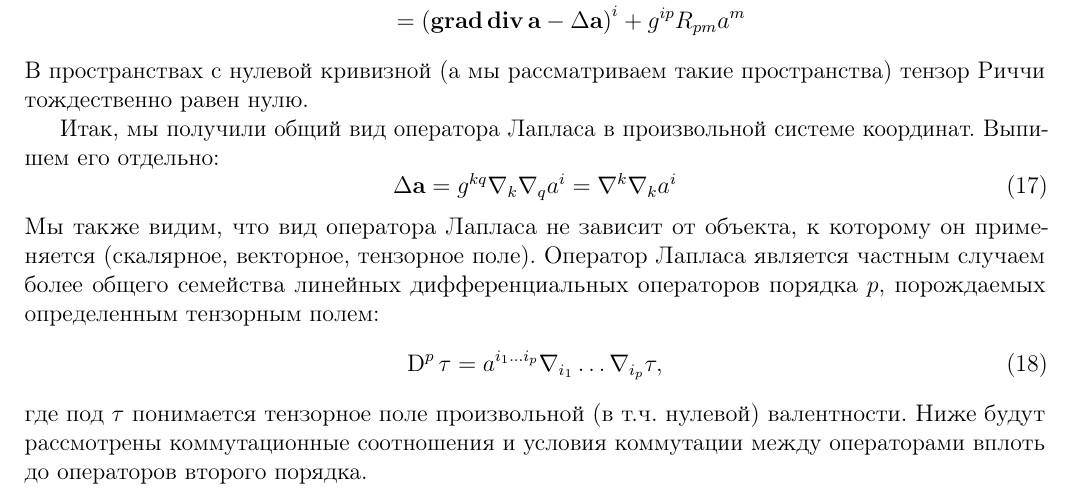
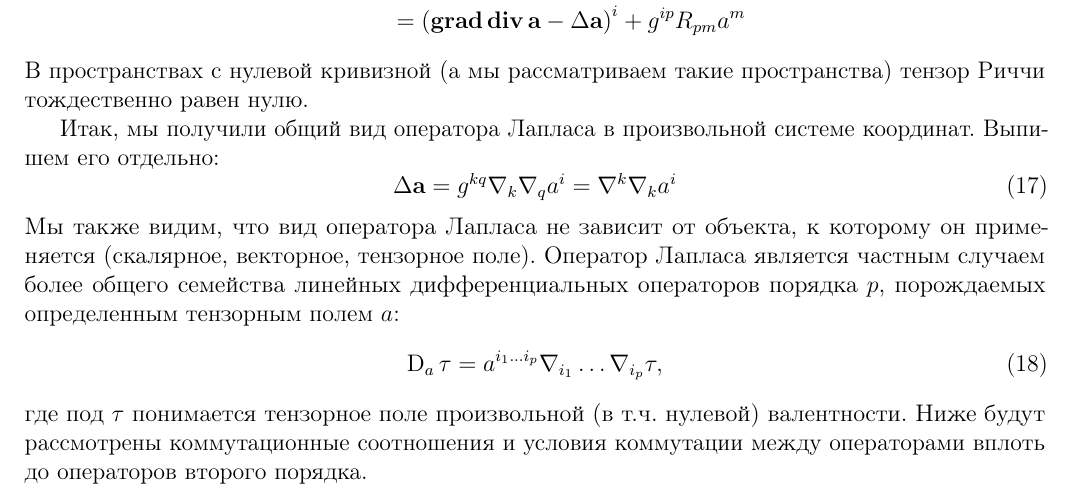
Before and after one commit to d8euAI8sMs/sw-1-spherical-waves, a LaTeX document (doc/common/report.tex): part of page 3 of 9, cut so that both start at the same text. Compiled offline with pdfLaTeX.

Commit message:
Исправлено первое вхождение определения д.оп.

```diff
--- a/doc/common/report.tex
+++ b/doc/common/report.tex
@@ -245,10 +245,10 @@
                           = \nabla^k \nabla_k a^i
         \end{equation}
         %
-        Мы также видим, что вид оператора Лапласа не зависит от объекта, к которому он применяется (скалярное, векторное, тензорное поле). Оператор Лапласа является частным случаем более общего семейства линейных дифференциальных операторов порядка $p$, порождаемых определенным тензорным полем:
+        Мы также видим, что вид оператора Лапласа не зависит от объекта, к которому он применяется (скалярное, векторное, тензорное поле). Оператор Лапласа является частным случаем более общего семейства линейных дифференциальных операторов порядка $p$, порождаемых определенным тензорным полем $a$:
         %
         \begin{equation}
-            \D^p\tau = a^{i_1 \dots i_p} \nabla_{i_1} \dots \nabla_{i_p} \tau ,
+            \D_a\tau = a^{i_1 \dots i_p} \nabla_{i_1} \dots \nabla_{i_p} \tau ,
         \end{equation}
         %
         где под $\tau$ понимается тензорное поле произвольной (в т.ч. нулевой) валентности. Ниже будут рассмотрены коммутационные соотношения и условия коммутации между операторами вплоть до операторов второго порядка.
```
